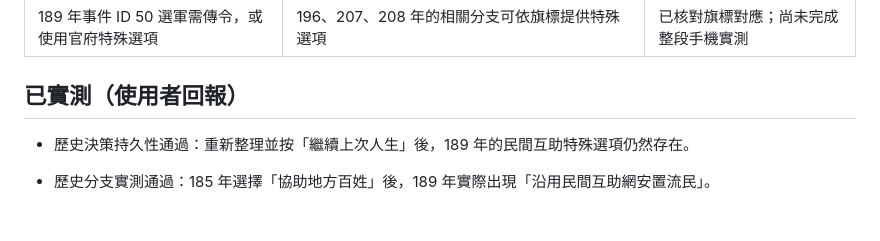
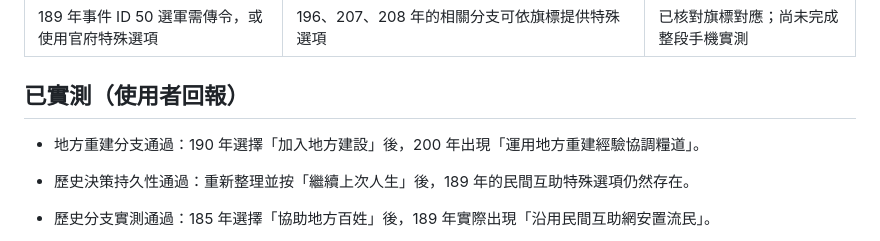
Before and after one commit to Wjhray/best-or-first-game, a Markdown page: sanguo/DEVELOPMENT_LOG.md, the part around the change. Rendered like a GitHub page; blank space fills up the shorter version.

Commit message:
Record successful local reconstruction history branch test

```diff
--- a/sanguo/DEVELOPMENT_LOG.md
+++ b/sanguo/DEVELOPMENT_LOG.md
@@ -32,6 +32,8 @@
 
 ## 已實測（使用者回報）
 
+- 地方重建分支通過：190 年選擇「加入地方建設」後，200 年出現「運用地方重建經驗協調糧道」。
+
 - 歷史決策持久性通過：重新整理並按「繼續上次人生」後，189 年的民間互助特殊選項仍然存在。
 
 - 歷史分支實測通過：185 年選擇「協助地方百姓」後，189 年實際出現「沿用民間互助網安置流民」。
```
